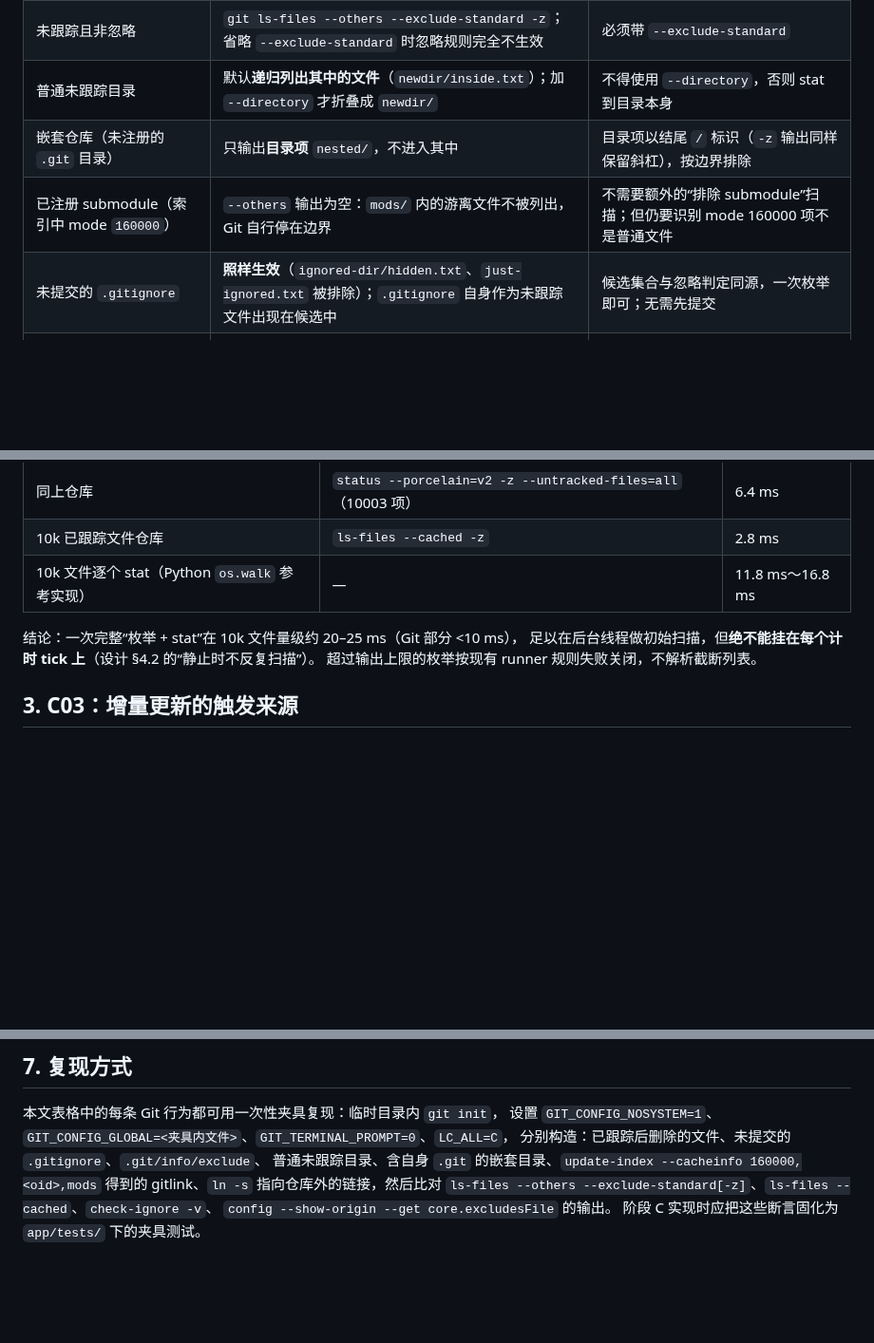
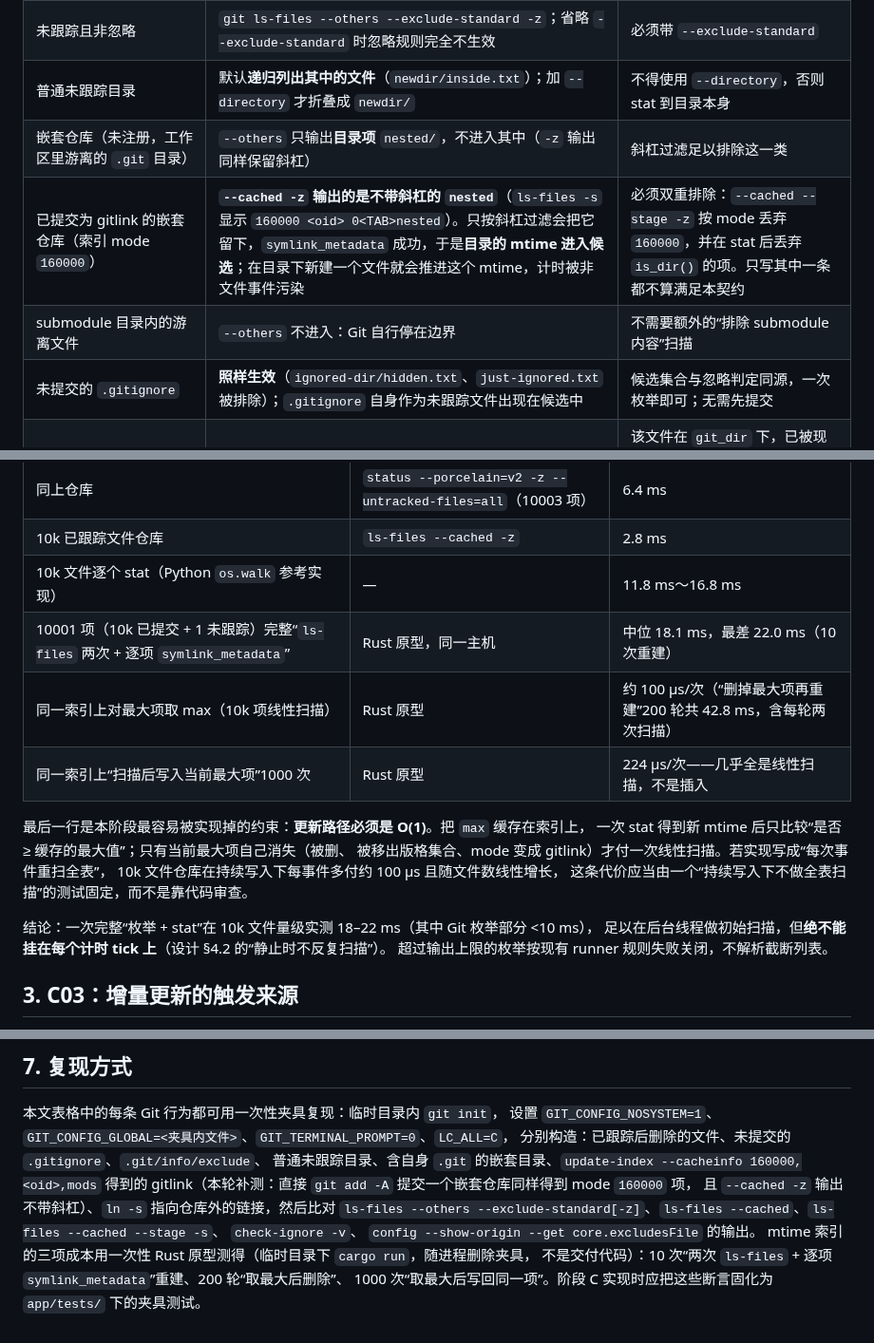
Before and after one commit to player-Muteki/guit, a Markdown page: plan/09-activity-contract.md, 3 parts joined by grey strips. Shown at 95% size. Drawn GitHub-style; blank space fills up the shorter version.

Commit message:
docs(plan): measure the mtime index cost and close the gitlink gap
A committed nested repository reaches the index as mode 160000 and
`ls-files --cached -z` prints it without a trailing slash, so the
boundary filter alone would have let a directory mtime drive the
latest-modification age. Pin the double exclusion, the O(1) update
requirement and the measured 18-22 ms full-scan cost.

```diff
--- a/plan/09-activity-contract.md
+++ b/plan/09-activity-contract.md
@@ -46,8 +46,9 @@ quiet period 得以走完。缺失的那条断言是“事件永不停时刷新
 | 已跟踪列表 | `git ls-files --cached -z`（含工作树上已被删除、但索引中仍在的文件） | 删除项必须 stat 后跳过，不得当作候选 |
 | 未跟踪且非忽略 | `git ls-files --others --exclude-standard -z`；省略 `--exclude-standard` 时忽略规则完全不生效 | 必须带 `--exclude-standard` |
 | 普通未跟踪目录 | 默认**递归列出其中的文件**（`newdir/inside.txt`）；加 `--directory` 才折叠成 `newdir/` | 不得使用 `--directory`，否则 stat 到目录本身 |
-| 嵌套仓库（未注册的 `.git` 目录） | 只输出**目录项** `nested/`，不进入其中 | 目录项以结尾 `/` 标识（`-z` 输出同样保留斜杠），按边界排除 |
-| 已注册 submodule（索引中 mode `160000`） | `--others` 输出为空：`mods/` 内的游离文件不被列出，Git 自行停在边界 | 不需要额外的“排除 submodule”扫描；但仍要识别 mode 160000 项不是普通文件 |
+| 嵌套仓库（未注册，工作区里游离的 `.git` 目录） | `--others` 只输出**目录项** `nested/`，不进入其中（`-z` 输出同样保留斜杠） | 斜杠过滤足以排除这一类 |
+| 已提交为 gitlink 的嵌套仓库（索引 mode `160000`） | **`--cached -z` 输出的是不带斜杠的 `nested`**（`ls-files -s` 显示 `160000 <oid> 0<TAB>nested`）。只按斜杠过滤会把它留下，`symlink_metadata` 成功，于是**目录的 mtime 进入候选**；在目录下新建一个文件就会推进这个 mtime，计时被非文件事件污染 | 必须双重排除：`--cached --stage -z` 按 mode 丢弃 `160000`，并在 stat 后丢弃 `is_dir()` 的项。只写其中一条都不算满足本契约 |
+| submodule 目录内的游离文件 | `--others` 不进入：Git 自行停在边界 | 不需要额外的“排除 submodule 内容”扫描 |
 | 未提交的 `.gitignore` | **照样生效**（`ignored-dir/hidden.txt`、`just-ignored.txt` 被排除）；`.gitignore` 自身作为未跟踪文件出现在候选中 | 候选集合与忽略判定同源，一次枚举即可；无需先提交 |
 | `.git/info/exclude` | 生效（`from-info-exclude` 被排除） | 该文件在 `git_dir` 下，已被现有递归 watch 覆盖，不需要新增监听目标 |
 | `core.excludesFile` | 生效；值中的 `~` 由 Git 展开，而 `git config --get core.excludesFile` 返回的是**未展开的原文** `~/myignores` | 解析观察目标时必须自行展开 `~`，否则会监听一个不存在的路径 |
@@ -63,8 +64,17 @@ quiet period 得以走完。缺失的那条断言是“事件永不停时刷新
 | 同上仓库 | `status --porcelain=v2 -z --untracked-files=all`（10003 项） | 6.4 ms |
 | 10k 已跟踪文件仓库 | `ls-files --cached -z` | 2.8 ms |
 | 10k 文件逐个 stat（Python `os.walk` 参考实现） | — | 11.8 ms～16.8 ms |
+| 10001 项（10k 已提交 + 1 未跟踪）完整“`ls-files` 两次 + 逐项 `symlink_metadata`” | Rust 原型，同一主机 | 中位 18.1 ms，最差 22.0 ms（10 次重建） |
+| 同一索引上对最大项取 max（10k 项线性扫描） | Rust 原型 | 约 100 µs/次（“删掉最大项再重建”200 轮共 42.8 ms，含每轮两次扫描） |
+| 同一索引上“扫描后写入当前最大项”1000 次 | Rust 原型 | 224 µs/次——几乎全是线性扫描，不是插入 |
 
-结论：一次完整“枚举 + stat”在 10k 文件量级约 20–25 ms（Git 部分 <10 ms），
+最后一行是本阶段最容易被实现掉的约束：**更新路径必须是 O(1)**。把 `max` 缓存在索引上，
+一次 stat 得到新 mtime 后只比较“是否 ≥ 缓存的最大值”；只有当前最大项自己消失（被删、
+被移出版格集合、mode 变成 gitlink）才付一次线性扫描。若实现写成“每次事件重扫全表”，
+10k 文件仓库在持续写入下每事件多付约 100 µs 且随文件数线性增长，
+这条代价应当由一个“持续写入下不做全表扫描”的测试固定，而不是靠代码审查。
+
+结论：一次完整“枚举 + stat”在 10k 文件量级实测 18–22 ms（其中 Git 枚举部分 <10 ms），
 足以在后台线程做初始扫描，但**绝不能挂在每个计时 tick 上**（设计 §4.2 的“静止时不反复扫描”）。
 超过输出上限的枚举按现有 runner 规则失败关闭，不解析截断列表。
 
@@ -135,7 +145,11 @@ quiet period 得以走完。缺失的那条断言是“事件永不停时刷新
 设置 `GIT_CONFIG_NOSYSTEM=1`、`GIT_CONFIG_GLOBAL=<夹具内文件>`、`GIT_TERMINAL_PROMPT=0`、`LC_ALL=C`，
 分别构造：已跟踪后删除的文件、未提交的 `.gitignore`、`.git/info/exclude`、
 普通未跟踪目录、含自身 `.git` 的嵌套目录、`update-index --cacheinfo 160000,<oid>,mods`
-得到的 gitlink、`ln -s` 指向仓库外的链接，然后比对
-`ls-files --others --exclude-standard[-z]`、`ls-files --cached`、`check-ignore -v`、
+得到的 gitlink（本轮补测：直接 `git add -A` 提交一个嵌套仓库同样得到 mode `160000` 项，
+且 `--cached -z` 输出不带斜杠）、`ln -s` 指向仓库外的链接，然后比对
+`ls-files --others --exclude-standard[-z]`、`ls-files --cached`、`ls-files --cached --stage -s`、
+`check-ignore -v`、
 `config --show-origin --get core.excludesFile` 的输出。
-阶段 C 实现时应把这些断言固化为 `app/tests/` 下的夹具测试。
+mtime 索引的三项成本用一次性 Rust 原型测得（临时目录下 `cargo run`，随进程删除夹具，
+不是交付代码）：10 次“两次 `ls-files` + 逐项 `symlink_metadata`”重建、200 轮“取最大后删除”、
+1000 次“取最大后写回同一项”。阶段 C 实现时应把这些断言固化为 `app/tests/` 下的夹具测试。
```
